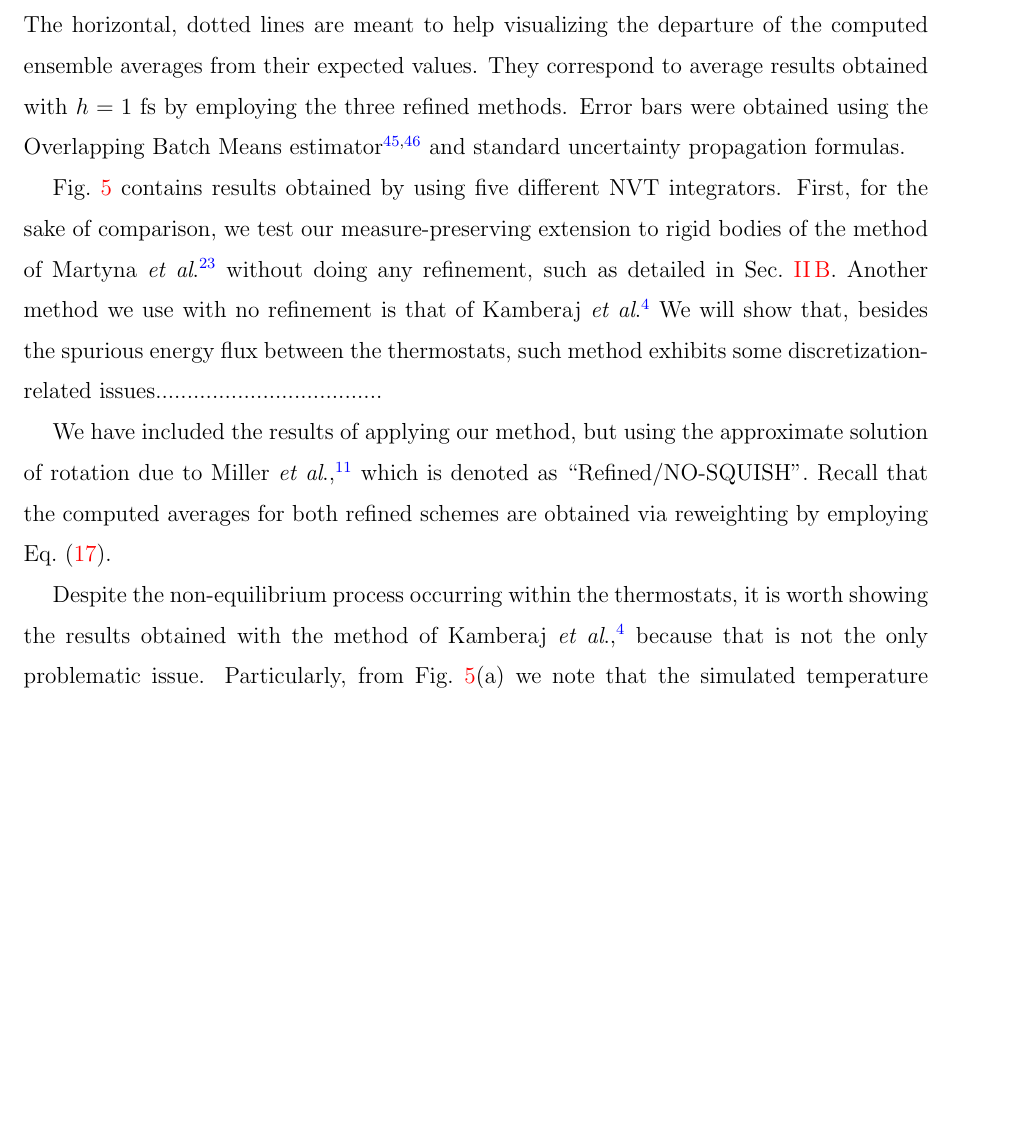
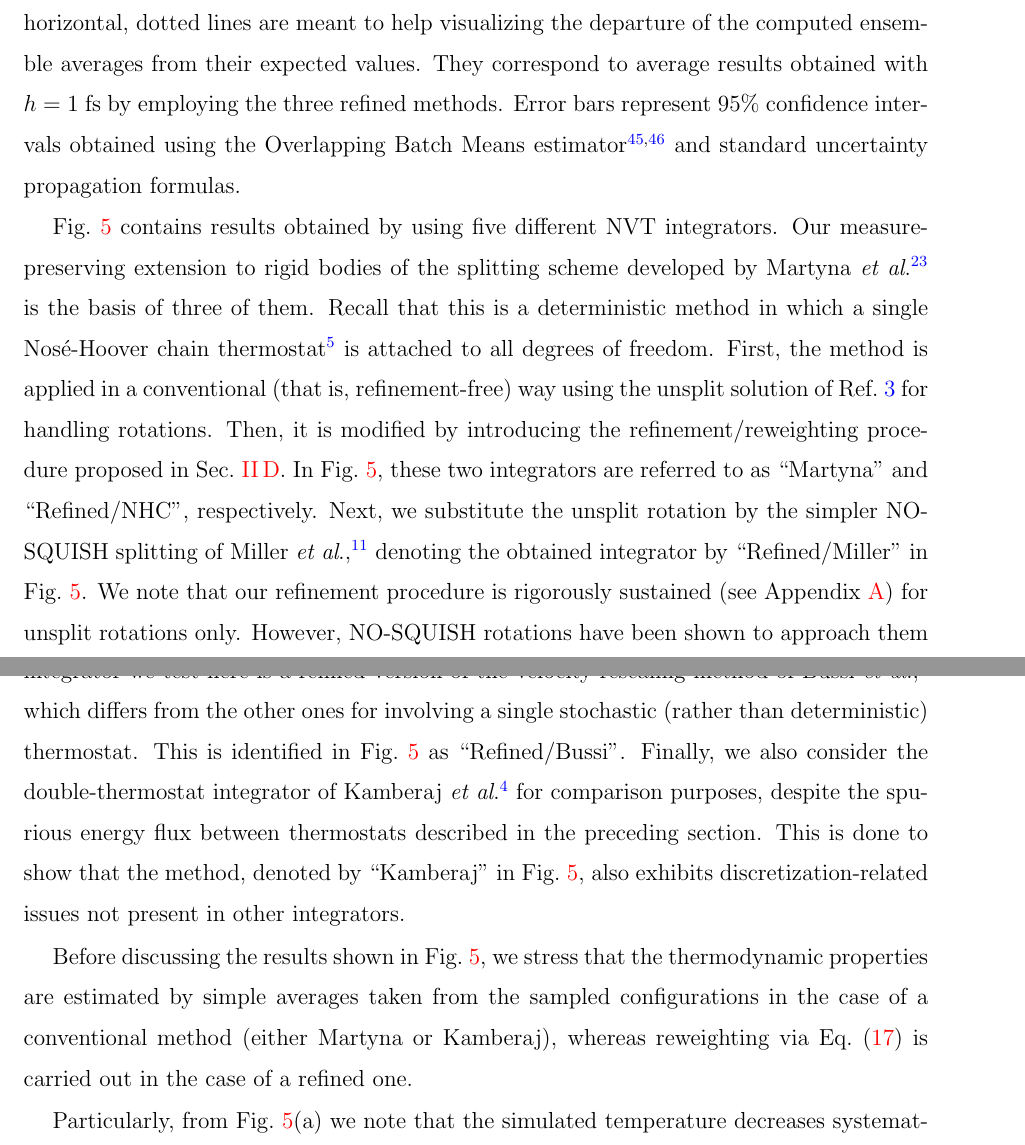
Before and after one commit to craabreu/rigid_nvt_paper, a LaTeX paper (rigid_bodies.tex): part of page 16 of 24 before the commit and two parts of pages 16 and 17 of 24 after it, the two joined at a grey line, cut so that both start at the same text, the shorter picture padded with empty space. Compiled offline with pdfLaTeX.

Commit message:
Further revision of the Discretization Effect section

```diff
--- a/rigid_bodies.tex
+++ b/rigid_bodies.tex
@@ -534,7 +534,7 @@ The internal virial $W$ is computed as described in Ref.~\citenum{Silveira_2017}
 All symbols in Fig.~\ref{fig:properties} represent results obtained after $18~\text{ns}$ of production time, while the lines are just guides for the eyes.
 The horizontal, dotted lines are meant to help visualizing the departure of the computed ensemble averages from their expected values.
 They correspond to average results obtained with $\timestep = 1~\text{fs}$ by employing the three refined methods.
-Error bars were obtained using the Overlapping Batch Means estimator \cite{Meketon_1984, Flegal_2010} and standard uncertainty propagation formulas.
+Error bars represent 95\% confidence intervals obtained using the Overlapping Batch Means estimator \cite{Meketon_1984, Flegal_2010} and standard uncertainty propagation formulas.
 
 \begin{figure*}
 	\includegraphics{Figures/thermodynamic_properties.eps}
@@ -543,14 +543,22 @@ Error bars were obtained using the Overlapping Batch Means estimator \cite{Meket
 \end{figure*}
 
 Fig.~\ref{fig:properties} contains results obtained by using five different NVT integrators.
-First, for the sake of comparison, we test our measure-preserving extension to rigid bodies of the method of Martyna \textit{et al}. \cite{Martyna_1996} without doing any refinement, such as detailed in Sec.~\ref{sec:nvt}.
-Another method we use with no refinement is that of Kamberaj \textit{et al}. \cite{Kamberaj_2005}.
-We will show that, besides the spurious energy flux between the thermostats, such method exhibits some discretization-related issues....................................
+Our measure-preserving extension to rigid bodies of the splitting scheme developed by Martyna \textit{et al}. \cite{Martyna_1996} is the basis of three of them.
+Recall that this is a deterministic method in which a single Nos\'{e}-Hoover chain thermostat \cite{Martyna_1992} is attached to all degrees of freedom.
+First, the method is applied in a conventional (that is, refinement-free) way using the unsplit solution of Ref.~\citenum{Silveira_2017} for handling rotations.
+Then, it is modified by introducing the refinement/reweighting procedure proposed in Sec.~\ref{sec:refined_method}.
+In Fig.~\ref{fig:properties}, these two integrators are referred to as ``Martyna'' and ``Refined/NHC'', respectively.
+Next, we substitute the unsplit rotation by the simpler NO-SQUISH splitting of Miller \textit{et al}. \cite{Miller_2002}, denoting the obtained integrator by ``Refined/Miller'' in Fig.~\ref{fig:properties}.
+We note that our refinement procedure is rigorously sustained (see Appendix \ref{sec:rigid body shadow hamiltonian}) for unsplit rotations only.
+However, NO-SQUISH rotations have been shown to approach them almost indistinguishably in the case of water if small time steps are employed \cite{Silveira_2017}.
+The fourth integrator we test here is a refined version of the velocity-rescaling method of Bussi \textit{et al}. \cite{Bussi_2007}, which differs from the other ones for involving a single stochastic (rather than deterministic) thermostat.
+This is identified in Fig.~\ref{fig:properties} as ``Refined/Bussi''.
+Finally, we also consider the double-thermostat integrator of Kamberaj \textit{et al}. \cite{Kamberaj_2005} for comparison purposes, despite the spurious energy flux between thermostats described in the preceding section.
+This is done to show that the method, denoted by ``Kamberaj'' in Fig.~\ref{fig:properties}, also exhibits discretization-related issues not present in other integrators.
 
-We have included the results of applying our method, but using the approximate solution of rotation due to Miller \textit{et al}. \cite{Miller_2002}, which is denoted as ``Refined/NO-SQUISH''.
-Recall that the computed averages for both refined schemes are obtained via reweighting by employing Eq.~\eqref{eq:reweighting}.
+Before discussing the results shown in Fig.~\ref{fig:properties}, we stress that the thermodynamic properties are estimated by simple averages taken from the sampled configurations in the case of a conventional method (either Martyna or Kamberaj), whereas reweighting via Eq.~\eqref{eq:reweighting} is carried out in the case of a refined one.
 
-Despite the non-equilibrium process occurring within the thermostats, it is worth showing the results obtained with the method of Kamberaj \textit{et al}. \cite{Kamberaj_2005}, because that is not the only problematic issue.
+%Despite the non-equilibrium process occurring within the thermostats, it is worth showing the results obtained with the method of Kamberaj \textit{et al}. \cite{Kamberaj_2005}, because that is not the only problematic issue.
 Particularly, from Fig.~\ref{fig:properties}(a) we note that the simulated temperature decreases systematically with $\timestep$.
 This behavior is observed in NVE simulations\cite{Davidchack_2010, Silveira_2017}, reflecting that the kinetic energy is weakly controlled in that factorization scheme.
 As a result, the potential energy and virial are not severely influenced by $\timestep$ as they are in the scheme of Martyna \textit{et al}. \cite{Martyna_1996}. Figs.~\ref{fig:properties}(a) and \ref{fig:properties}(b) clearly show that the temperature control described in Sec.~\ref{sec:nvt} leads to a severely degraded accuracy in $\langle U \rangle$, which systematically increases with $\timestep$.
```
Also changed, not shown: rigid_bodies.tex (4 more changed lines).
